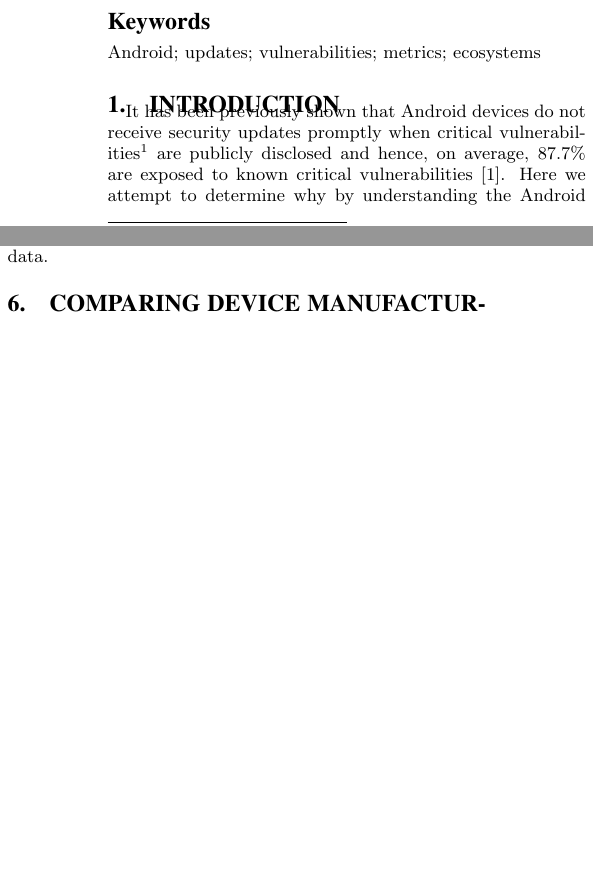
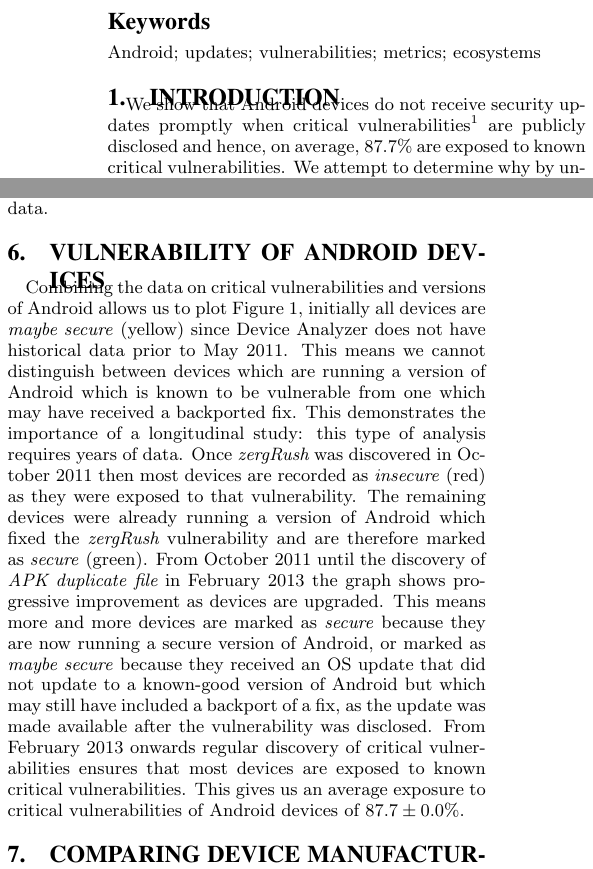
Before and after one commit to ucam-cl-dtg/paper-da-securityupdates, a LaTeX paper (spsm04-thomas.tex): two parts of the columns of pages 1 and 4 of 12, joined at a grey line, cut so that both start at the same text, the shorter picture padded with empty space. Compiled offline with pdfLaTeX.

Commit message:
We show the Android insecurity percentage in this paper now

```diff
--- a/spsm04-thomas.tex
+++ b/spsm04-thomas.tex
@@ -52,6 +52,13 @@
 % Blinding function
 \newcommand{\identifying}[1]{#1}%{}%
 \newcommand{\blindauthors}[1]{#1}%{Paper \#XX}%
+
+% Evil hackery to provide an optional argument: https://tex.stackexchange.com/questions/308/different-command-definitions-with-and-without-optional-argument/314#314
+\makeatletter
+ \def\avovuln{\@ifnextchar[{\@avovulnsspecific}{\@avovulngeneral}}
+ \def\@avovulnsspecific[#1]#2{\emph{\href{http://androidvulnerabilities.org/vulnerabilities/#1}{#2}}}
+ \def\@avovulngeneral#1{\emph{\href{http://androidvulnerabilities.org/vulnerabilities/#1}{#1}}}
+\makeatother
 
 % Terminology
 
@@ -121,8 +128,8 @@ This is the first paper to quantify security update performance of device manufa
 
 \section{Introduction}
 
-It has been previously shown that Android devices do not receive security updates promptly when critical vulnerabilities\footnote{If malicious code exploits a critical vulnerability then it gains control of the device.} are publicly disclosed and hence, on average, \daMeanInsecurityPercNominal\ are exposed to known critical vulnerabilities~\cite{androidvulnerabilities.org}.
-Here we attempt to determine why by understanding the Android update process, evaluating different entities in the ecosystem and producing a scoring metric to compare different entities.
+We show that Android devices do not receive security updates promptly when critical vulnerabilities\footnote{If malicious code exploits a critical vulnerability then it gains control of the device.} are publicly disclosed and hence, on average, \daMeanInsecurityPercNominal\ are exposed to known critical vulnerabilities.
+We attempt to determine why by understanding the Android update process, evaluating different entities in the ecosystem and producing a scoring metric to compare different entities.
 
 By producing a scoring metric which compares different entities such as device manufacturers, network operators or specific device models, we can provide information that allows device purchasers to select devices with better security.
 Currently, corporate and public sector buyers are encouraged to purchase secure devices, but we have found little concrete guidance on the specific makes and models providing the best security.
@@ -297,6 +304,17 @@ We have chosen these vulnerabilities to fit the attack vectors introduced in \S\
 These vulnerabilities affect all Android devices regardless of manufacturer, and as a result our selected vulnerabilities will dominate any security analysis of Android.
 Hence, with our chosen set of vulnerabilities, our analysis represents a lower-bound on the vulnerability of devices in the \da\ data.
 
+\section{Vulnerability of Android dev\-ices}
+Combining the data on critical vulnerabilities and versions of Android allows us to plot Figure~\ref{fig:proportioninsecure}, initially all devices are \emph{maybe secure} (yellow) since \da\ does not have historical data prior to May 2011.
+This means we cannot distinguish between devices which are running a version of Android which is known to be vulnerable from one which may have received a backported fix.
+This demonstrates the importance of a longitudinal study: this type of analysis requires years of data.
+Once \avovuln{zergRush} was discovered in October 2011 then most devices are recorded as \emph{insecure} (red) as they were exposed to that vulnerability.
+The remaining devices were already running a version of Android which fixed the \avovuln{zergRush} vulnerability and are therefore marked as \emph{secure} (green).
+From October 2011 until the discovery of \avovuln[APK_duplicate_file]{APK duplicate file} in February 2013 the graph shows progressive improvement as devices are upgraded.
+This means more and more devices are marked as \emph{secure} because they are now running a secure version of Android, or marked as \emph{maybe secure} because they received an OS update that did not update to a known-good version of Android but which may still have included a backport of a fix, as the update was made available after the vulnerability was disclosed.
+From February 2013 onwards regular discovery of critical vulnerabilities ensures that most devices are exposed to known critical vulnerabilities.
+This gives us an average exposure to critical vulnerabilities of Android devices of \daMeanInsecurityPerc.
+
 \input{security_scoring}
 
 \section{Comparison with other data}\label{sec:representative}
```
